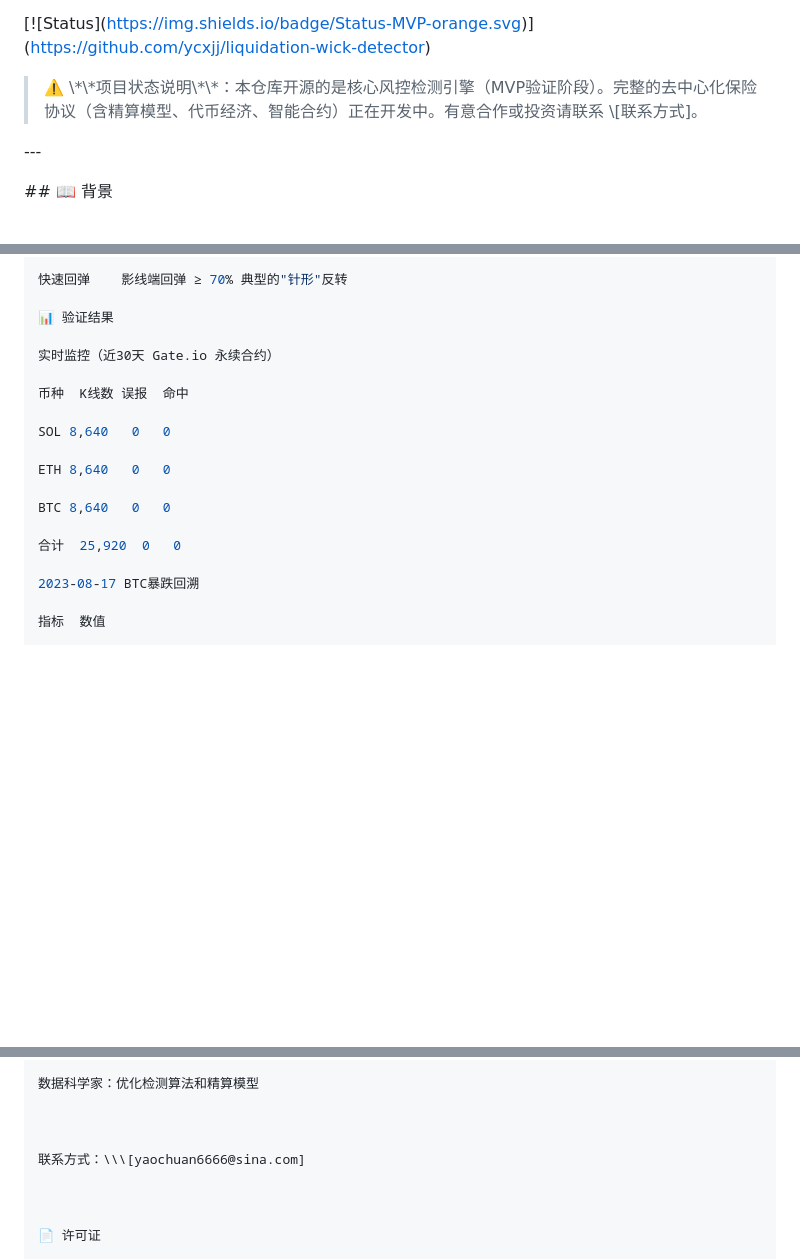
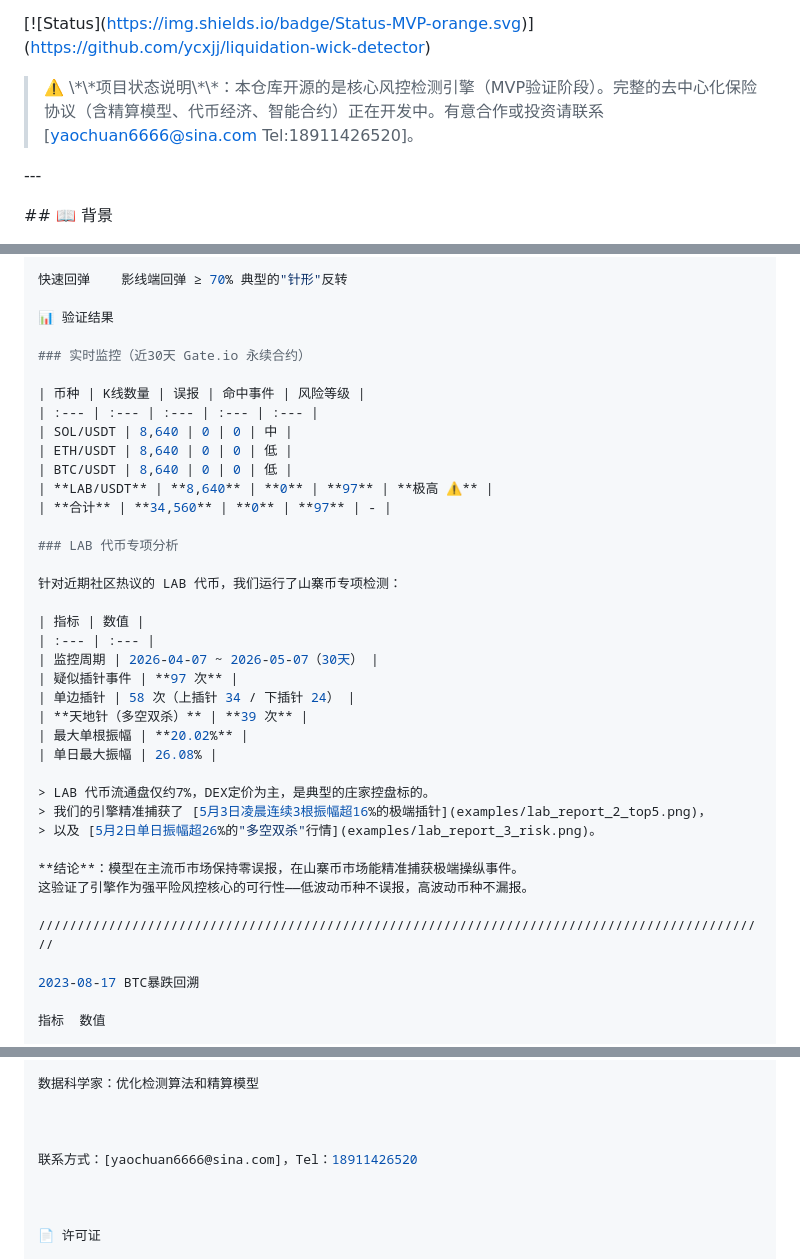
Before and after one commit to ycxjj/liquidation-wick-detector, a Markdown page: README.md, 3 parts joined by grey strips. GitHub-like rendering; blank space fills up the shorter version.

```diff
--- a/README.md
+++ b/README.md
@@ -18,7 +18,7 @@
 
 
 
-> ⚠️ \\\*\\\*项目状态说明\\\*\\\*：本仓库开源的是核心风控检测引擎（MVP验证阶段）。完整的去中心化保险协议（含精算模型、代币经济、智能合约）正在开发中。有意合作或投资请联系 \\\[联系方式]。
+> ⚠️ \\\*\\\*项目状态说明\\\*\\\*：本仓库开源的是核心风控检测引擎（MVP验证阶段）。完整的去中心化保险协议（含精算模型、代币经济、智能合约）正在开发中。有意合作或投资请联系 [yaochuan6666@sina.com  Tel:18911426520]。
 
 
 
@@ -108,17 +108,37 @@ python3 wick\\\_detector\\\_v4.py --help
 
 📊 验证结果
 
-实时监控（近30天 Gate.io 永续合约）
+### 实时监控（近30天 Gate.io 永续合约）
 
-币种	K线数	误报	命中
+| 币种 | K线数量 | 误报 | 命中事件 | 风险等级 |
+| :--- | :--- | :--- | :--- | :--- |
+| SOL/USDT | 8,640 | 0 | 0 | 中 |
+| ETH/USDT | 8,640 | 0 | 0 | 低 |
+| BTC/USDT | 8,640 | 0 | 0 | 低 |
+| **LAB/USDT** | **8,640** | **0** | **97** | **极高 ⚠️** |
+| **合计** | **34,560** | **0** | **97** | - |
 
-SOL	8,640	0	0
+### LAB 代币专项分析
 
-ETH	8,640	0	0
+针对近期社区热议的 LAB 代币，我们运行了山寨币专项检测：
 
-BTC	8,640	0	0
+| 指标 | 数值 |
+| :--- | :--- |
+| 监控周期 | 2026-04-07 ~ 2026-05-07（30天） |
+| 疑似插针事件 | **97 次** |
+| 单边插针 | 58 次（上插针 34 / 下插针 24） |
+| **天地针（多空双杀）** | **39 次** |
+| 最大单根振幅 | **20.02%** |
+| 单日最大振幅 | 26.08% |
 
-合计	25,920	0	0
+> LAB 代币流通盘仅约7%，DEX定价为主，是典型的庄家控盘标的。
+> 我们的引擎精准捕获了 [5月3日凌晨连续3根振幅超16%的极端插针](examples/lab_report_2_top5.png)，
+> 以及 [5月2日单日振幅超26%的"多空双杀"行情](examples/lab_report_3_risk.png)。
+
+**结论**：模型在主流币市场保持零误报，在山寨币市场能精准捕获极端操纵事件。
+这验证了引擎作为强平险风控核心的可行性——低波动币种不误报，高波动币种不漏报。
+
+//////////////////////////////////////////////////////////////////////////////////////////////
 
 2023-08-17 BTC暴跌回溯
 
@@ -186,7 +206,7 @@ DeFi开发者：参与智能合约和协议开发
 
 
 
-联系方式：\\\[yaochuan6666@sina.com]
+联系方式：[yaochuan6666@sina.com]，Tel：18911426520
 
 
 
```
